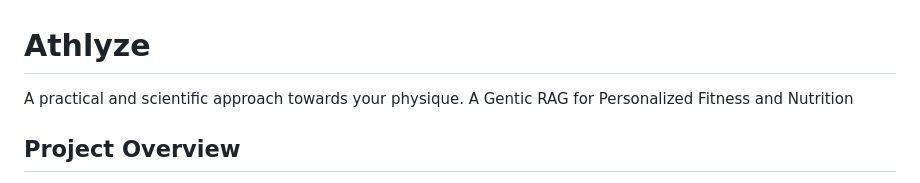
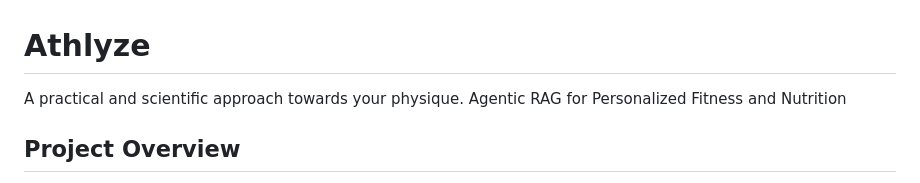
Before and after one commit to Nishchaypat/Athlyze, a Markdown page: README.md, the part around the change. Drawn GitHub-style.

```diff
--- a/README.md
+++ b/README.md
@@ -1,6 +1,6 @@
 # Athlyze
 A practical and scientific approach towards your physique.
-A Gentic RAG for Personalized Fitness and Nutrition
+Agentic RAG for Personalized Fitness and Nutrition
 
 ## Project Overview
 Existing fitness applications rely on limited algorithms and static models, neglecting advanced machine learning and NLP techniques. Athlyze proposes a novel methodology to address these gaps by leveraging cutting-edge technology for personalized fitness and nutrition recommendations.
```
